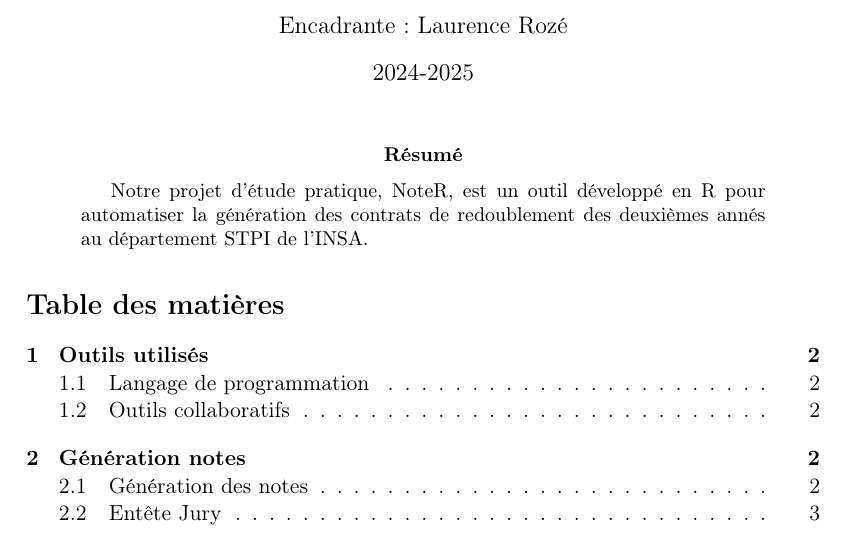
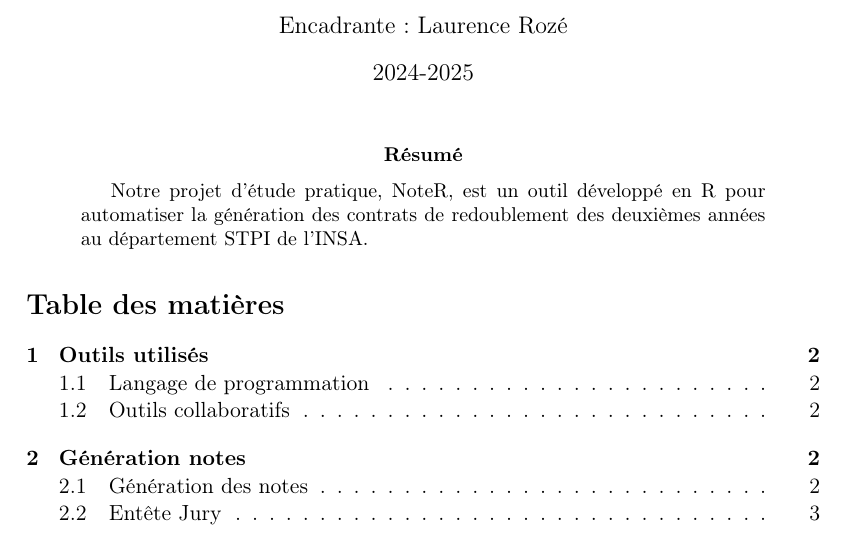
Before and after one commit to Anh-Dung-Nguyen/Contrat-Redoublement, a LaTeX paper (rapport/rapport.tex): part of page 1 of 6, cut so that both start at the same text. Compiled offline with pdfLaTeX.

Commit message:
Update rapport.tex

```diff
--- a/rapport/rapport.tex
+++ b/rapport/rapport.tex
@@ -27,7 +27,7 @@
 
 % Resume
 \begin{abstract}
-Notre projet d’étude pratique, NoteR, est un outil développé en R pour automatiser la génération des contrats de redoublement des deuxièmes annés au département STPI de l’INSA.
+Notre projet d’étude pratique, NoteR, est un outil développé en R pour automatiser la génération des contrats de redoublement des deuxièmes années au département STPI de l’INSA.
 \end{abstract}
 
 \tableofcontents
```
